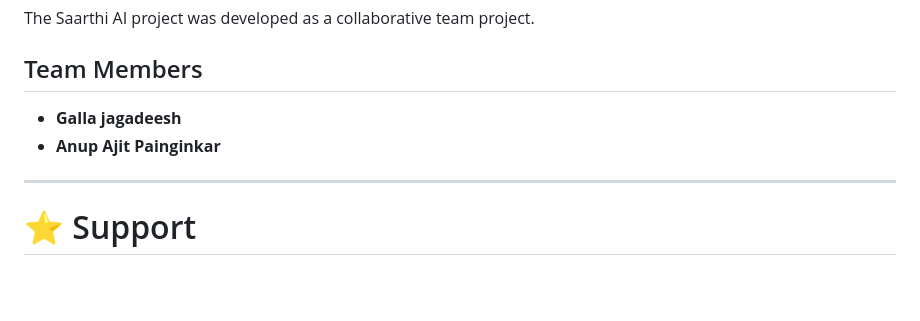
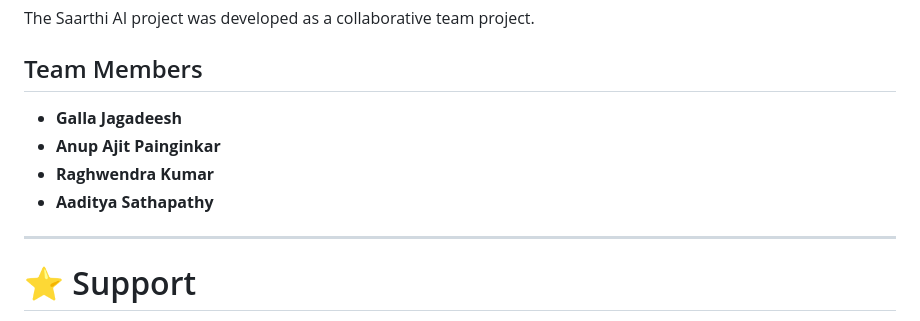
Before and after one commit to gallajagadeesh17/Saarthi-AI, a Markdown page: README.md, the part around the change. Rendered like a GitHub page; blank space fills up the shorter version.

Commit message:
Correct team member names in README.md

```diff
--- a/README.md
+++ b/README.md
@@ -405,8 +405,10 @@ The Saarthi AI project was developed as a collaborative team project.
 
 ## Team Members
 
-- **Galla jagadeesh**
+- **Galla Jagadeesh**
 - **Anup Ajit Painginkar**
+- **Raghwendra Kumar**
+- **Aaditya Sathapathy**
 
 
 ---
```
